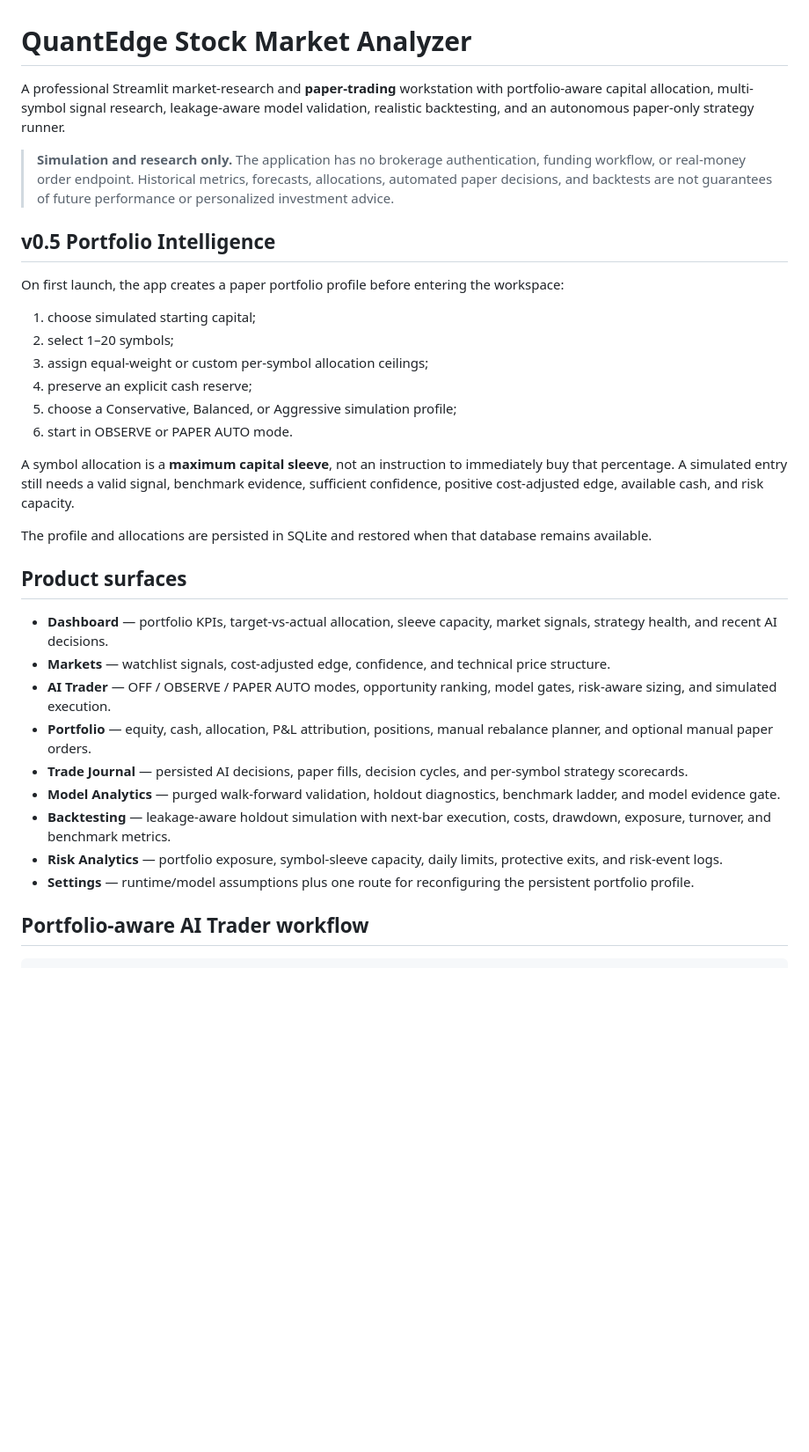
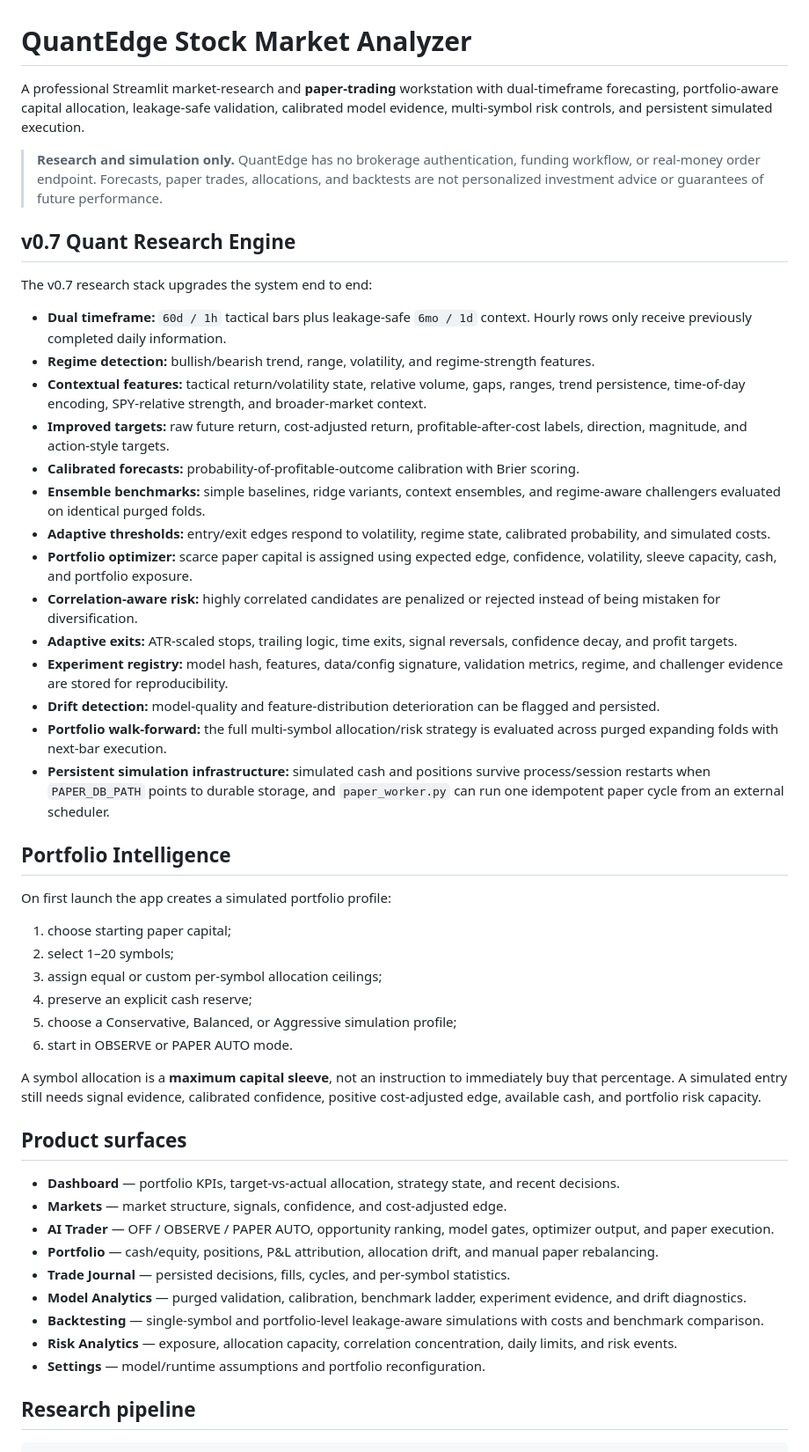
Before and after one commit to Shaurya-S0603/Stock-Market-Analyzer, a Markdown page: README.md, the part around one of its changes. Shown at 88% size. Rendered like a GitHub page; blank space fills up the shorter version.

````diff
--- a/README.md
+++ b/README.md
@@ -1,36 +1,53 @@
 # QuantEdge Stock Market Analyzer
 
-A professional Streamlit market-research and **paper-trading** workstation with portfolio-aware capital allocation, multi-symbol signal research, leakage-aware model validation, realistic backtesting, and an autonomous paper-only strategy runner.
+A professional Streamlit market-research and **paper-trading** workstation with dual-timeframe forecasting, portfolio-aware capital allocation, leakage-safe validation, calibrated model evidence, multi-symbol risk controls, and persistent simulated execution.
 
-> **Simulation and research only.** The application has no brokerage authentication, funding workflow, or real-money order endpoint. Historical metrics, forecasts, allocations, automated paper decisions, and backtests are not guarantees of future performance or personalized investment advice.
+> **Research and simulation only.** QuantEdge has no brokerage authentication, funding workflow, or real-money order endpoint. Forecasts, paper trades, allocations, and backtests are not personalized investment advice or guarantees of future performance.
 
-## v0.5 Portfolio Intelligence
+## v0.7 Quant Research Engine
 
-On first launch, the app creates a paper portfolio profile before entering the workspace:
+The v0.7 research stack upgrades the system end to end:
 
-1. choose simulated starting capital;
+- **Dual timeframe:** `60d / 1h` tactical bars plus leakage-safe `6mo / 1d` context. Hourly rows only receive previously completed daily information.
+- **Regime detection:** bullish/bearish trend, range, volatility, and regime-strength features.
+- **Contextual features:** tactical return/volatility state, relative volume, gaps, ranges, trend persistence, time-of-day encoding, SPY-relative strength, and broader-market context.
+- **Improved targets:** raw future return, cost-adjusted return, profitable-after-cost labels, direction, magnitude, and action-style targets.
+- **Calibrated forecasts:** probability-of-profitable-outcome calibration with Brier scoring.
+- **Ensemble benchmarks:** simple baselines, ridge variants, context ensembles, and regime-aware challengers evaluated on identical purged folds.
+- **Adaptive thresholds:** entry/exit edges respond to volatility, regime state, calibrated probability, and simulated costs.
+- **Portfolio optimizer:** scarce paper capital is assigned using expected edge, confidence, volatility, sleeve capacity, cash, and portfolio exposure.
+- **Correlation-aware risk:** highly correlated candidates are penalized or rejected instead of being mistaken for diversification.
+- **Adaptive exits:** ATR-scaled stops, trailing logic, time exits, signal reversals, confidence decay, and profit targets.
+- **Experiment registry:** model hash, features, data/config signature, validation metrics, regime, and challenger evidence are stored for reproducibility.
+- **Drift detection:** model-quality and feature-distribution deterioration can be flagged and persisted.
+- **Portfolio walk-forward:** the full multi-symbol allocation/risk strategy is evaluated across purged expanding folds with next-bar execution.
+- **Persistent simulation infrastructure:** simulated cash and positions survive process/session restarts when `PAPER_DB_PATH` points to durable storage, and `paper_worker.py` can run one idempotent paper cycle from an external scheduler.
+
+## Portfolio Intelligence
+
+On first launch the app creates a simulated portfolio profile:
+
+1. choose starting paper capital;
 2. select 1–20 symbols;
-3. assign equal-weight or custom per-symbol allocation ceilings;
+3. assign equal or custom per-symbol allocation ceilings;
 4. preserve an explicit cash reserve;
 5. choose a Conservative, Balanced, or Aggressive simulation profile;
 6. start in OBSERVE or PAPER AUTO mode.
 
-A symbol allocation is a **maximum capital sleeve**, not an instruction to immediately buy that percentage. A simulated entry still needs a valid signal, benchmark evidence, sufficient confidence, positive cost-adjusted edge, available cash, and risk capacity.
-
-The profile and allocations are persisted in SQLite and restored when that database remains available.
+A symbol allocation is a **maximum capital sleeve**, not an instruction to immediately buy that percentage. A simulated entry still needs signal evidence, calibrated confidence, positive cost-adjusted edge, available cash, and portfolio risk capacity.
 
 ## Product surfaces
 
-- **Dashboard** — portfolio KPIs, target-vs-actual allocation, sleeve capacity, market signals, strategy health, and recent AI decisions.
-- **Markets** — watchlist signals, cost-adjusted edge, confidence, and technical price structure.
-- **AI Trader** — OFF / OBSERVE / PAPER AUTO modes, opportunity ranking, model gates, risk-aware sizing, and simulated execution.
-- **Portfolio** — equity, cash, allocation, P&L attribution, positions, manual rebalance planner, and optional manual paper orders.
-- **Trade Journal** — persisted AI decisions, paper fills, decision cycles, and per-symbol strategy scorecards.
-- **Model Analytics** — purged walk-forward validation, holdout diagnostics, benchmark ladder, and model evidence gate.
-- **Backtesting** — leakage-aware holdout simulation with next-bar execution, costs, drawdown, exposure, turnover, and benchmark metrics.
-- **Risk Analytics** — portfolio exposure, symbol-sleeve capacity, daily limits, protective exits, and risk-event logs.
-- **Settings** — runtime/model assumptions plus one route for reconfiguring the persistent portfolio profile.
+- **Dashboard** — portfolio KPIs, target-vs-actual allocation, strategy state, and recent decisions.
+- **Markets** — market structure, signals, confidence, and cost-adjusted edge.
+- **AI Trader** — OFF / OBSERVE / PAPER AUTO, opportunity ranking, model gates, optimizer output, and paper execution.
+- **Portfolio** — cash/equity, positions, P&L attribution, allocation drift, and manual paper rebalancing.
+- **Trade Journal** — persisted decisions, fills, cycles, and per-symbol statistics.
+- **Model Analytics** — purged validation, calibration, benchmark ladder, experiment evidence, and drift diagnostics.
+- **Backtesting** — single-symbol and portfolio-level leakage-aware simulations with costs and benchmark comparison.
+- **Risk Analytics** — exposure, allocation capacity, correlation concentration, daily limits, and risk events.
+- **Settings** — model/runtime assumptions and portfolio reconfiguration.
 
-## Portfolio-aware AI Trader workflow
+## Research pipeline
 
 ```text
````
Also changed, not shown: other parts of README.md (+53 -90 lines).
